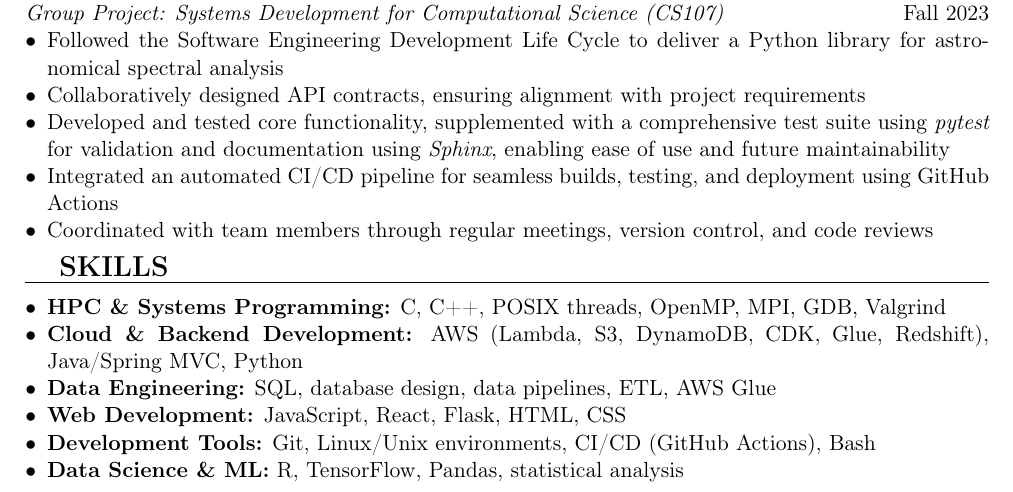
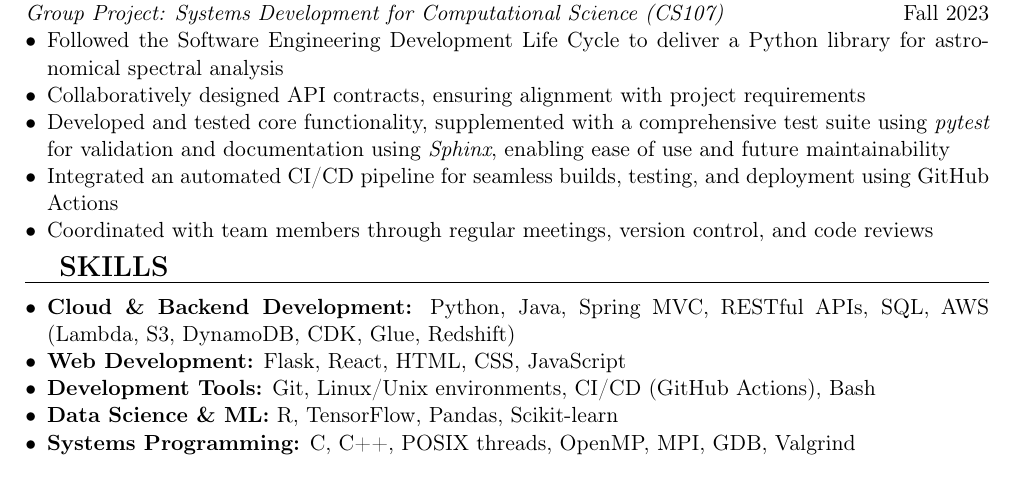
Before and after one commit to Sam-Mucyo/Sam-Mucyo.github.io, a LaTeX CV (assets/pdf/swe_cv.tex): part of page 2 of 2, cut so that both start at the same text. Compiled offline with pdfLaTeX.

Commit message:
minor reordering of items in Skills section

```diff
--- a/assets/pdf/swe_cv.tex
+++ b/assets/pdf/swe_cv.tex
@@ -97,12 +97,11 @@ Bachelor of Arts in Computer Science\\
 
 \sectionheading{SKILLS}
 \begin{itemize}[leftmargin=*,nosep]
-    \item \textbf{HPC \& Systems Programming:} C, C++, POSIX threads, OpenMP, MPI, GDB, Valgrind
-    \item \textbf{Cloud \& Backend Development:} AWS (Lambda, S3, DynamoDB, CDK, Glue, Redshift), Java/Spring MVC, Python
-    \item \textbf{Data Engineering:} SQL, database design, data pipelines, ETL, AWS Glue
-    \item \textbf{Web Development:} JavaScript, React, Flask, HTML, CSS
+    \item \textbf{Cloud \& Backend Development:} Python, Java, Spring MVC, RESTful APIs, SQL, AWS (Lambda, S3, DynamoDB, CDK, Glue, Redshift)
+    \item \textbf{Web Development:} Flask, React, HTML, CSS, JavaScript
     \item \textbf{Development Tools:} Git, Linux/Unix environments, CI/CD (GitHub Actions), Bash
-    \item \textbf{Data Science \& ML:} R, TensorFlow, Pandas, statistical analysis
+    \item \textbf{Data Science \& ML:} R, TensorFlow, Pandas, Scikit-learn
+    \item \textbf{Systems Programming:} C, C++, POSIX threads, OpenMP, MPI, GDB, Valgrind
 \end{itemize}
 
 \end{document}
```
Also changed, not shown: assets/pdf/swe_cv.pdf.
